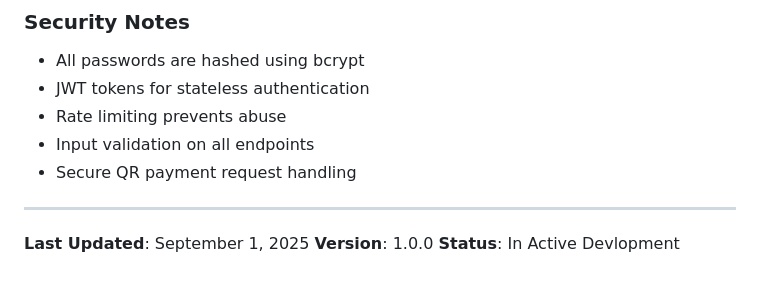
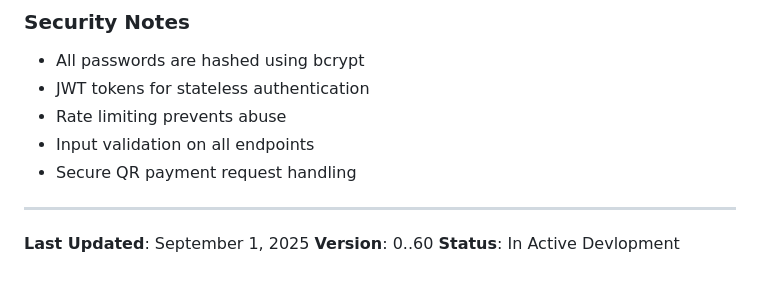
Before and after one commit to CodemHax/RaxWallet, a Markdown page: README.md, the part around the change. GitHub-like rendering.

Commit message:
Update version number in README

```diff
--- a/README.md
+++ b/README.md
@@ -240,5 +240,5 @@ A FastAPI-based digital wallet system with user authentication, rate limiting, Q
 ---
 
 **Last Updated**: September 1, 2025
-**Version**: 1.0.0
+**Version**: 0..60
 **Status**: In Active Devlopment
```
